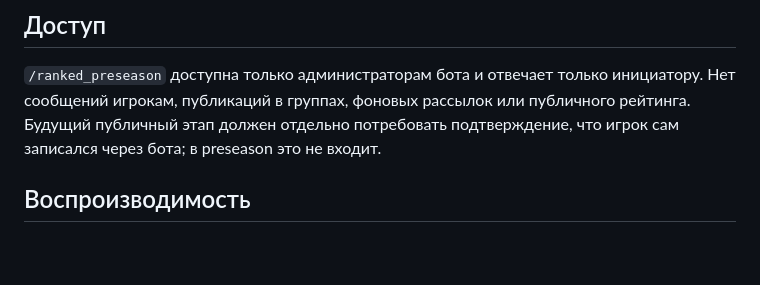
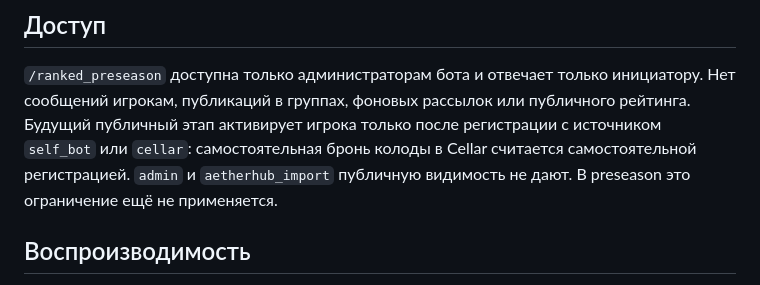
Before and after one commit to mmbabaev/MetaTheGathering, a Markdown page: docs/ranked_preseason.md, the part around the change. GitHub-like rendering; blank space fills up the shorter version.

Commit message:
docs: define ranked public eligibility sources

```diff
--- a/docs/ranked_preseason.md
+++ b/docs/ranked_preseason.md
@@ -53,8 +53,10 @@ Ranked Score = rating - 2 × RD
 
 `/ranked_preseason` доступна только администраторам бота и отвечает только инициатору.
 Нет сообщений игрокам, публикаций в группах, фоновых рассылок или публичного рейтинга.
-Будущий публичный этап должен отдельно потребовать подтверждение, что игрок сам записался
-через бота; в preseason это не входит.
+Будущий публичный этап активирует игрока только после регистрации с источником `self_bot`
+или `cellar`: самостоятельная бронь колоды в Cellar считается самостоятельной регистрацией.
+`admin` и `aetherhub_import` публичную видимость не дают. В preseason это ограничение ещё
+не применяется.
 
 ## Воспроизводимость
 
```
Also changed, not shown: TODO.md (+3 -0 lines).
